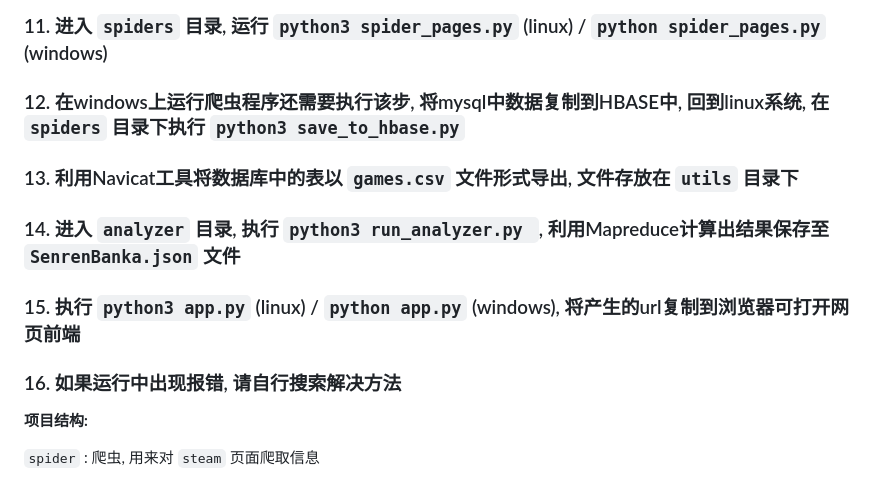
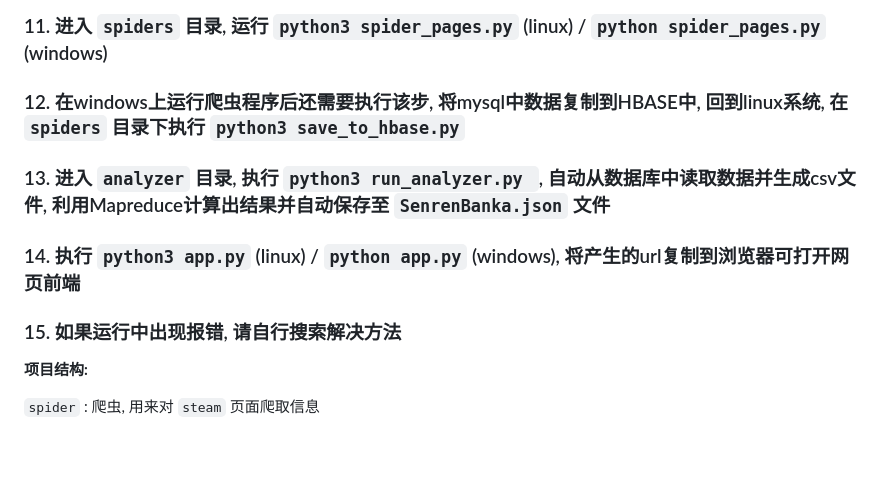
Before and after one commit to Xayanium/Steam-Data-Analysis, a Markdown page: README.md, the part around the change. Rendered like a GitHub page; blank space fills up the shorter version.

```diff
--- a/README.md
+++ b/README.md
@@ -48,15 +48,13 @@
 
 ### 11. 进入 `spiders` 目录, 运行 `python3 spider_pages.py` (linux) / `python spider_pages.py` (windows)
 
-### 12. 在windows上运行爬虫程序还需要执行该步, 将mysql中数据复制到HBASE中, 回到linux系统, 在 `spiders` 目录下执行 `python3 save_to_hbase.py`
+### 12. 在windows上运行爬虫程序后还需要执行该步, 将mysql中数据复制到HBASE中, 回到linux系统, 在 `spiders` 目录下执行 `python3 save_to_hbase.py`
 
-### 13. 利用Navicat工具将数据库中的表以 `games.csv` 文件形式导出, 文件存放在 `utils` 目录下
+### 13. 进入 `analyzer` 目录, 执行 `python3 run_analyzer.py `, 自动从数据库中读取数据并生成csv文件, 利用Mapreduce计算出结果并自动保存至 `SenrenBanka.json` 文件
 
-### 14. 进入 `analyzer` 目录, 执行 `python3 run_analyzer.py `, 利用Mapreduce计算出结果保存至 `SenrenBanka.json` 文件
+### 14. 执行 `python3 app.py` (linux) / `python app.py` (windows), 将产生的url复制到浏览器可打开网页前端
 
-### 15. 执行 `python3 app.py` (linux) / `python app.py` (windows), 将产生的url复制到浏览器可打开网页前端
-
-### 16. 如果运行中出现报错, 请自行搜索解决方法
+### 15. 如果运行中出现报错, 请自行搜索解决方法
 
 
 
```
